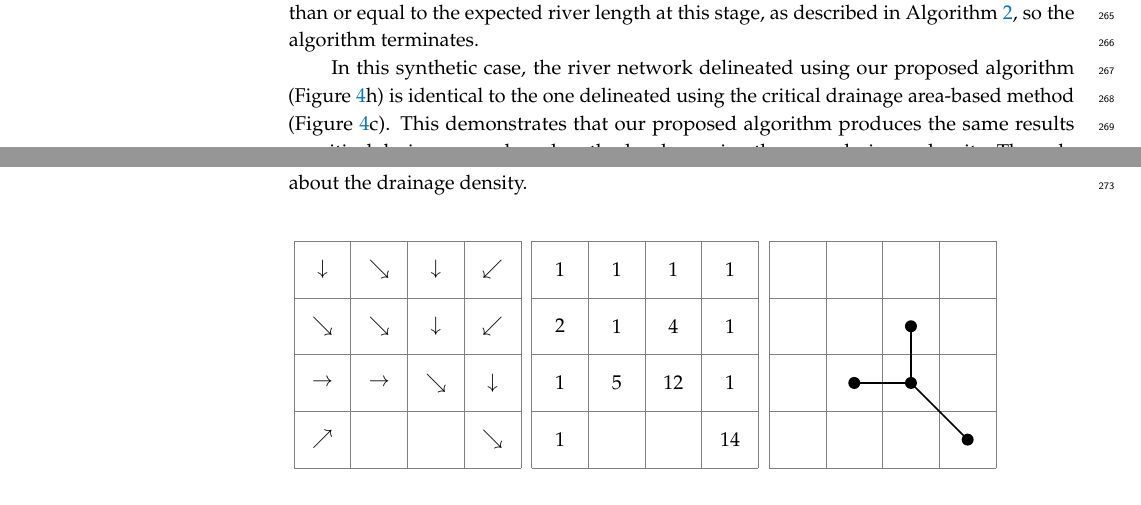
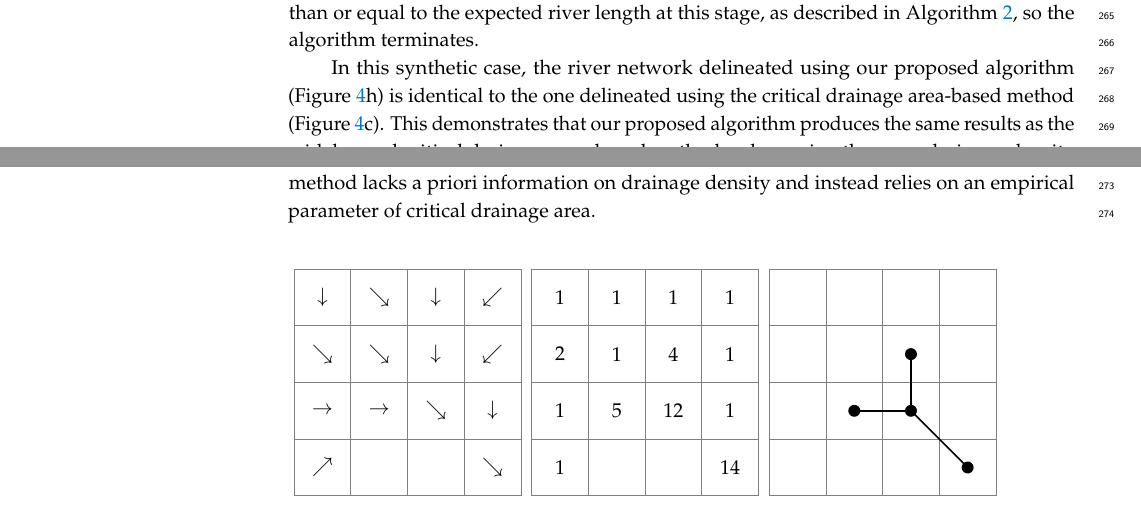
Before and after one commit to zhenghui88/paper-2025-density-preserving-river-extraction, a LaTeX paper (main.tex): two parts of pages 10 and 11 of 16, joined at a grey line, cut so that both start at the same text. Compiled offline with pdfLaTeX.

Commit message:
third submission

```diff
--- a/main.tex
+++ b/main.tex
@@ -433,7 +433,7 @@ The last row of Figure~\ref{fig:example} reveals the delineation process. Figure
 
 As the grid cell with the largest drainage area value (denoted by the dot connected by the dashed line) does not flow to the head of the river, the river is split into two parts, denoted by the magenta and black lines in Figure~\ref{fig:example}h. The parts and the grid cell with the largest drainage area (i.e., the green line) are then added to the $Open$ queue for further delineation. In this simple case, the lengths of all three centerlines are already greater than or equal to the expected river length at this stage, as described in Algorithm~\ref{alg:algorithm}, so the algorithm terminates.
 
-In this synthetic case, the river network delineated using our proposed algorithm (Figure~\ref{fig:example}h) is identical to the one delineated using the critical drainage area-based method (Figure~\ref{fig:example}c). This demonstrates that our proposed algorithm produces the same results as critical drainage area-based methods when using the same drainage density. The only difference is that our algorithm uses two-dimensional drainage density (Figure~\ref{fig:example}d) as an input, while the critical drainage area-based method does not have a priori information about the drainage density.
+In this synthetic case, the river network delineated using our proposed algorithm (Figure~\ref{fig:example}h) is identical to the one delineated using the critical drainage area-based method (Figure~\ref{fig:example}c). This demonstrates that our proposed algorithm produces the same results as the widely-used critical drainage area-based methods when using the same drainage density. The key difference lies in the input requirements: our algorithm utilizes two-dimensional drainage density (Figure~\ref{fig:example}d) as an input parameter, whereas the critical drainage area-based method lacks a priori information on drainage density and instead relies on an empirical parameter of critical drainage area.
 
 \begin{figure}[H]
   \subfloat[Flow direction]{
```
Also changed, not shown: main.tex (2 more changed lines).
